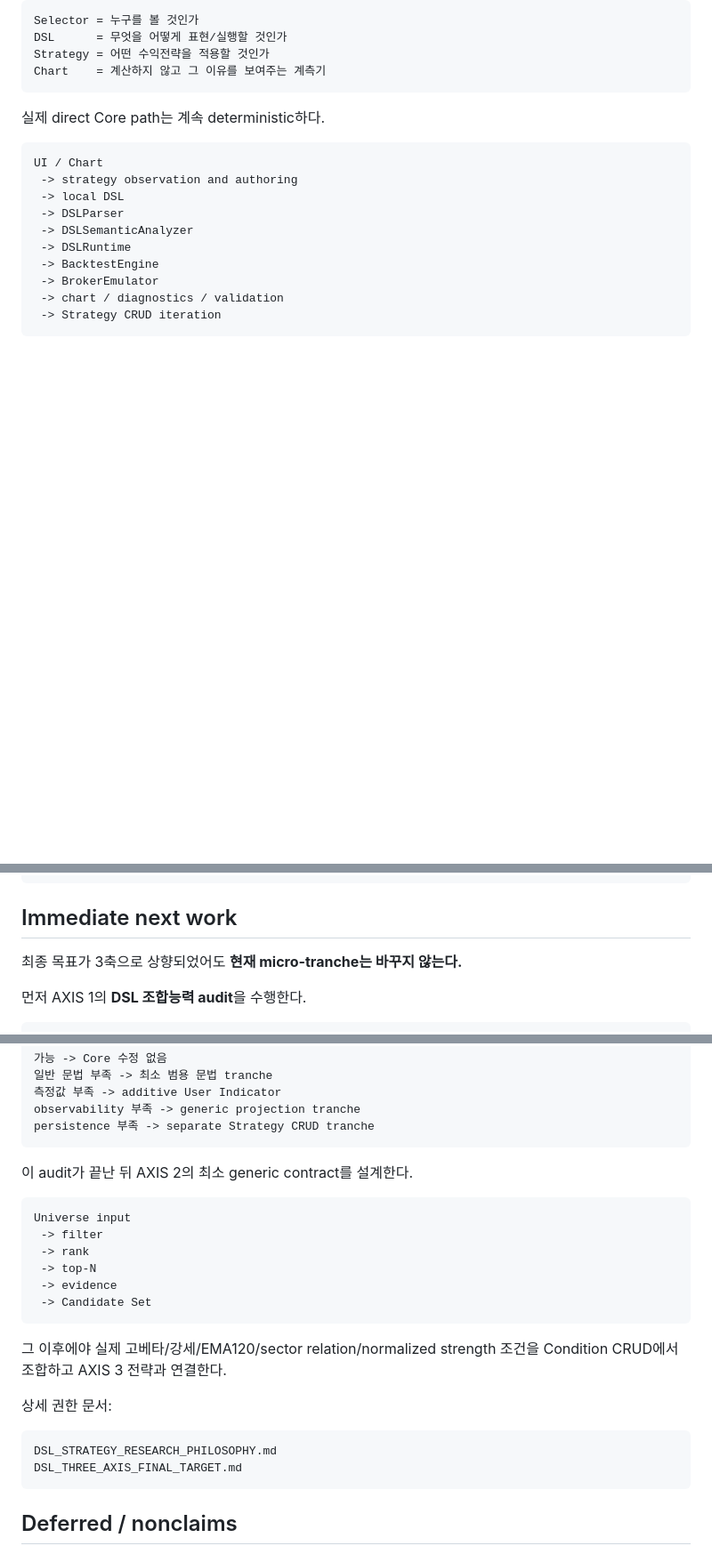
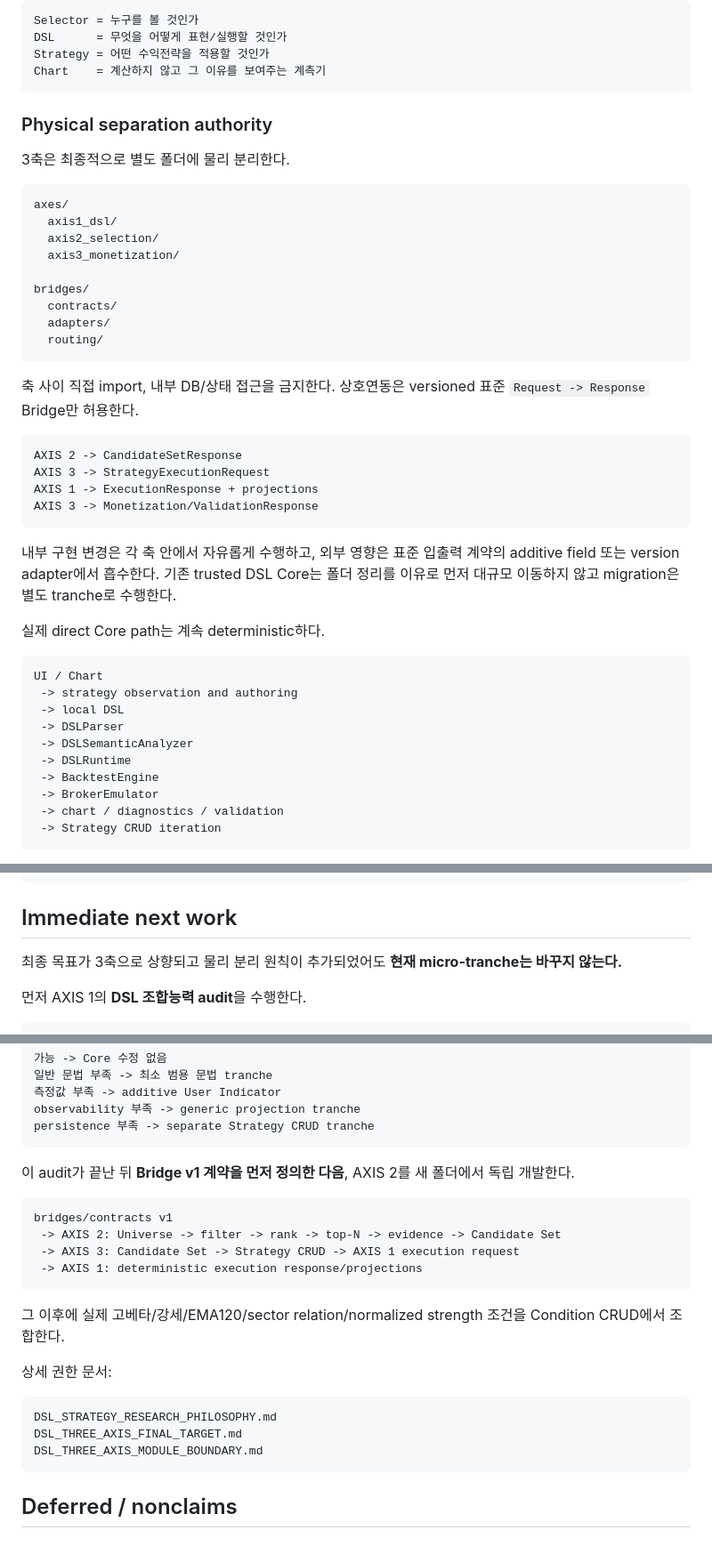
Before and after one commit to hoonoh57/dsl, a Markdown page: CURRENT_STATE.md, 3 parts joined by grey strips. Shown at 89% size. Drawn GitHub-style; blank space fills up the shorter version.

Commit message:
docs: make three-axis physical separation and bridge contracts authoritative

````diff
--- a/CURRENT_STATE.md
+++ b/CURRENT_STATE.md
@@ -56,6 +57,33 @@ DSL      = 무엇을 어떻게 표현/실행할 것인가
 Strategy = 어떤 수익전략을 적용할 것인가
 Chart    = 계산하지 않고 그 이유를 보여주는 계측기
 ```
+
+### Physical separation authority
+
+3축은 최종적으로 별도 폴더에 물리 분리한다.
+
+```text
+axes/
+  axis1_dsl/
+  axis2_selection/
+  axis3_monetization/
+
+bridges/
+  contracts/
+  adapters/
+  routing/
+```
+
+축 사이 직접 import, 내부 DB/상태 접근을 금지한다. 상호연동은 versioned 표준 `Request -> Response` Bridge만 허용한다.
+
+```text
+AXIS 2 -> CandidateSetResponse
+AXIS 3 -> StrategyExecutionRequest
+AXIS 1 -> ExecutionResponse + projections
+AXIS 3 -> Monetization/ValidationResponse
+```
+
+내부 구현 변경은 각 축 안에서 자유롭게 수행하고, 외부 영향은 표준 입출력 계약의 additive field 또는 version adapter에서 흡수한다. 기존 trusted DSL Core는 폴더 정리를 이유로 먼저 대규모 이동하지 않고 migration은 별도 tranche로 수행한다.
 
 실제 direct Core path는 계속 deterministic하다.
 
@@ -335,7 +363,7 @@ MACD_BASELINE_V1
 
 ## Immediate next work
 
-최종 목표가 3축으로 상향되었어도 **현재 micro-tranche는 바꾸지 않는다.**
+최종 목표가 3축으로 상향되고 물리 분리 원칙이 추가되었어도 **현재 micro-tranche는 바꾸지 않는다.**
 
 먼저 AXIS 1의 **DSL 조합능력 audit**을 수행한다.
 
@@ -360,24 +388,23 @@ observability 부족 -> generic projection tranche
 persistence 부족 -> separate Strategy CRUD tranche
 ```
 
-이 audit가 끝난 뒤 AXIS 2의 최소 generic contract를 설계한다.
+이 audit가 끝난 뒤 **Bridge v1 계약을 먼저 정의한 다음**, AXIS 2를 새 폴더에서 독립 개발한다.
 
 ```text
-Universe input
- -> filter
- -> rank
- -> top-N
- -> evidence
- -> Candidate Set
+bridges/contracts v1
+ -> AXIS 2: Universe -> filter -> rank -> top-N -> evidence -> Candidate Set
+ -> AXIS 3: Candidate Set -> Strategy CRUD -> AXIS 1 execution request
+ -> AXIS 1: deterministic execution response/projections
 ```
 
-그 이후에야 실제 고베타/강세/EMA120/sector relation/normalized strength 조건을 Condition CRUD에서 조합하고 AXIS 3 전략과 연결한다.
+그 이후에 실제 고베타/강세/EMA120/sector relation/normalized strength 조건을 Condition CRUD에서 조합한다.
 
 상세 권한 문서:
 
 ```text
 DSL_STRATEGY_RESEARCH_PHILOSOPHY.md
 DSL_THREE_AXIS_FINAL_TARGET.md
+DSL_THREE_AXIS_MODULE_BOUNDARY.md
 ```
 
 ## Deferred / nonclaims
````
Also changed, not shown: other parts of CURRENT_STATE.md (+5 -4 lines).
